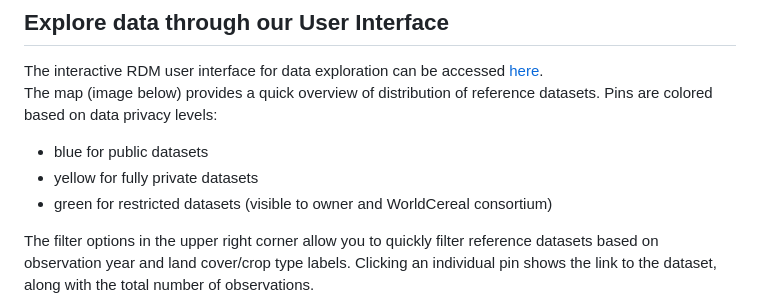
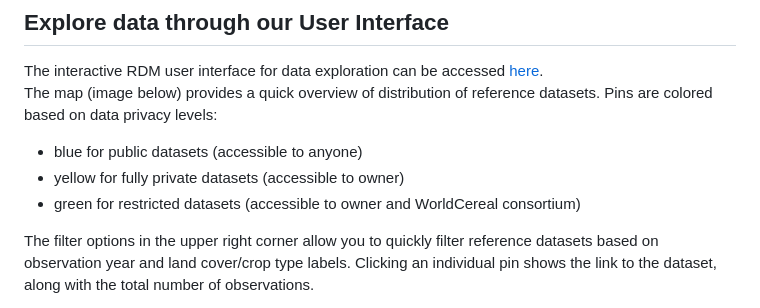
Before and after one commit to WorldCereal/worldcereal-documentation, a Markdown page: rdm/explore.md, the part around the change. Rendered like a GitHub page.

Commit message:
visible -> accessible

```diff
--- a/rdm/explore.md
+++ b/rdm/explore.md
@@ -23,9 +23,9 @@ When using reference data obtained through RDM in your own applications, please
 
 The interactive RDM user interface for data exploration can be accessed [here](https://rdm.esa-worldcereal.org/map).<br>
 The map (image below) provides a quick overview of distribution of reference datasets. Pins are colored based on data privacy levels:
-- blue for public datasets
-- yellow for fully private datasets
-- green for restricted datasets (visible to owner and WorldCereal consortium)
+- blue for public datasets (accessible to anyone)
+- yellow for fully private datasets (accessible to owner)
+- green for restricted datasets (accessible to owner and WorldCereal consortium)
 
 The filter options in the upper right corner allow you to quickly filter reference datasets based on observation year and land cover/crop type labels.
 Clicking an individual pin shows the link to the dataset, along with the total number of observations.
```
